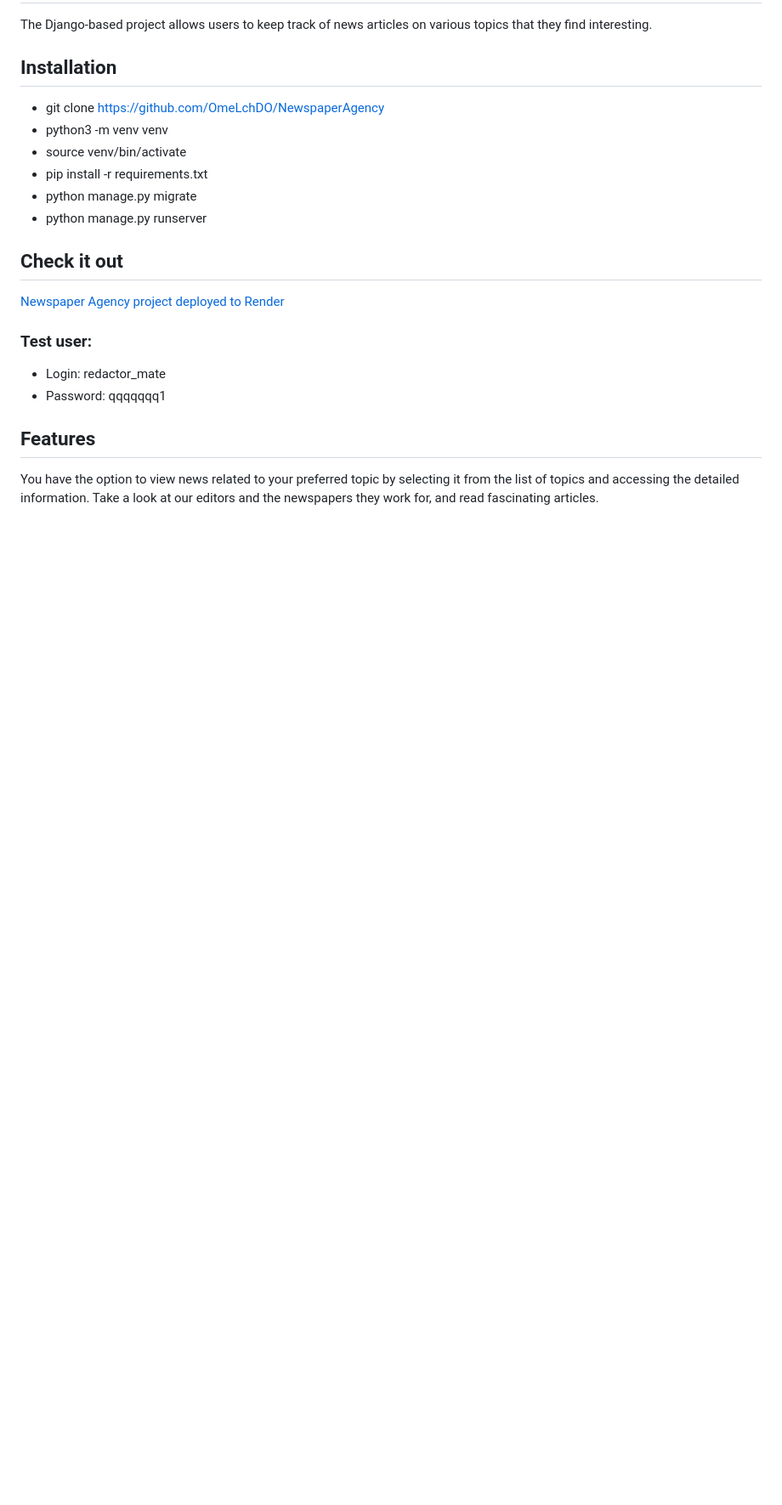
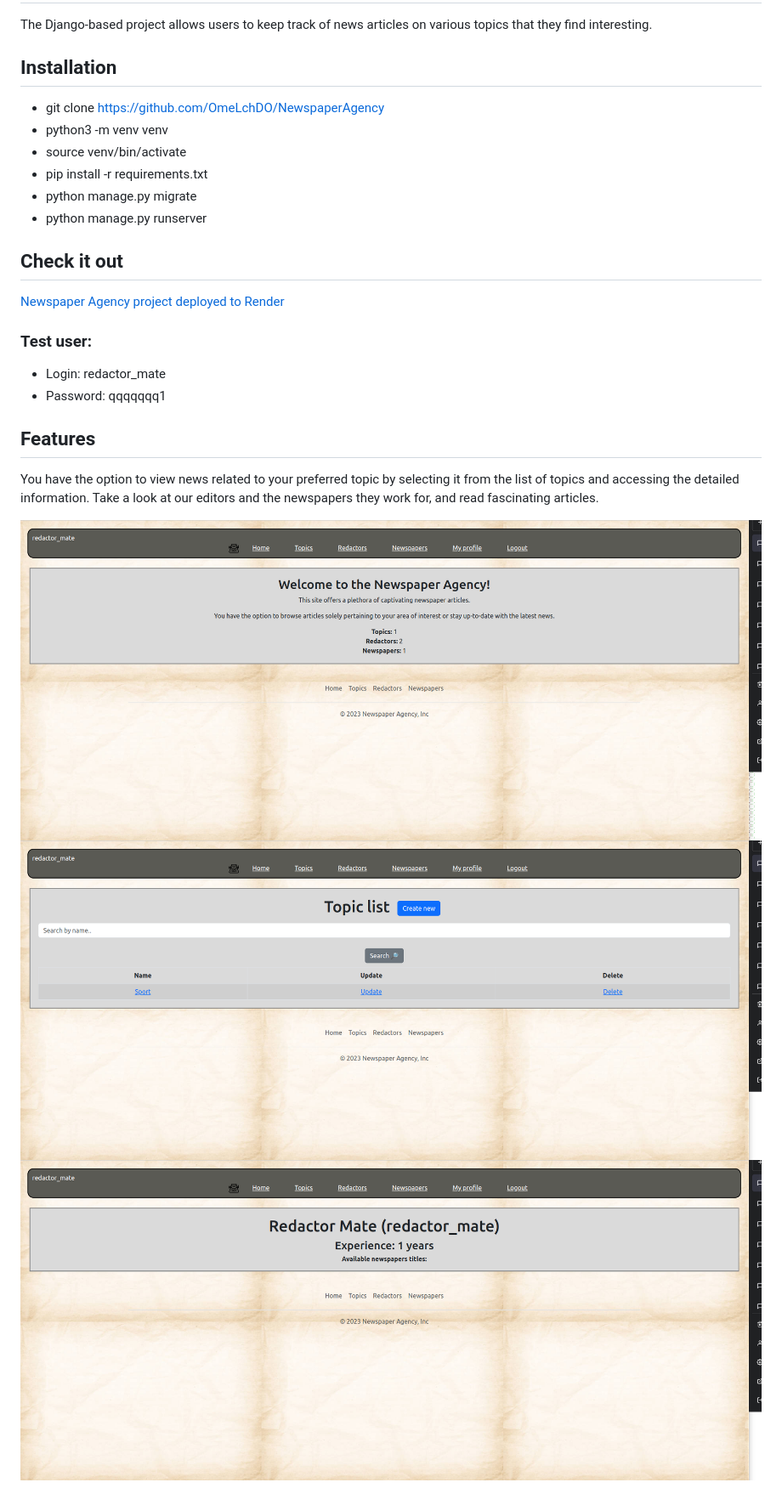
Before and after one commit to OmeLchDO/NewspapeerAgency, a Markdown page: README.md, the part around the change. Shown: that part at 85% size. GitHub-like rendering; pictures changed too: Home.png (added), Profile.png (added), Topic.png (added); blank space fills up the shorter version.

Commit message:
'Added pictures in README.md'

```diff
--- a/README.md
+++ b/README.md
@@ -16,5 +16,10 @@ The Django-based project allows users to keep track of news articles on various
 ### Test user:
 - Login: redactor_mate
 - Password: qqqqqqq1
+
 ## Features
 You have the option to view news related to your preferred topic by selecting it from the list of topics and accessing the detailed information. Take a look at our editors and the newspapers they work for, and read fascinating articles.
+
+![Home page](Home.png)
+![Topic _list](Topic.png)
+![My_profile page](Profile.png)
```
